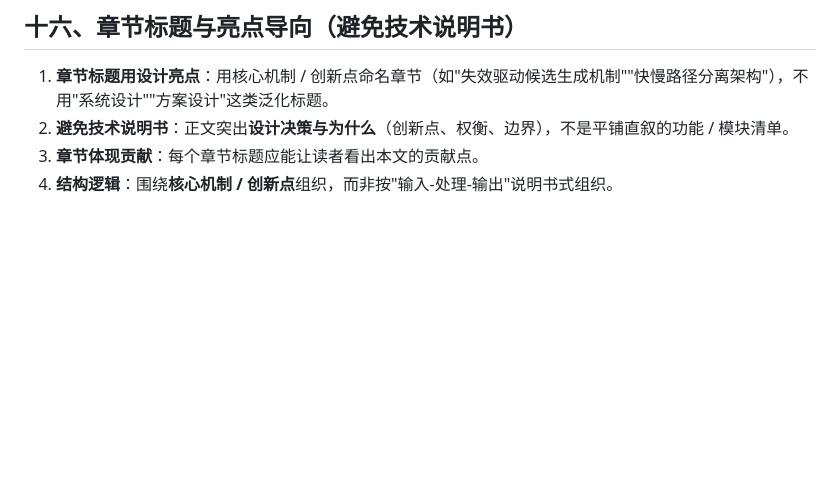
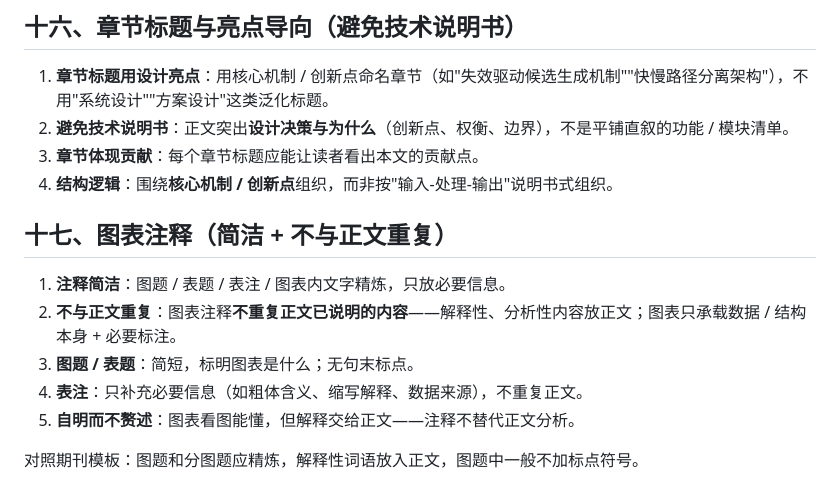
Before and after one commit to Toylog123/Project-Structure-Template, a Markdown page: skills/user-paper-style/SKILL.md, the part around the change. GitHub-like rendering; blank space fills up the shorter version.

Commit message:
docs: 图表注释简洁——不与正文重复赘述

```diff
--- a/skills/user-paper-style/SKILL.md
+++ b/skills/user-paper-style/SKILL.md
@@ -243,3 +243,13 @@ description: 项目文档写作规范——适用于论文、技术说明、报
 2. **避免技术说明书**：正文突出**设计决策与为什么**（创新点、权衡、边界），不是平铺直叙的功能 / 模块清单。
 3. **章节体现贡献**：每个章节标题应能让读者看出本文的贡献点。
 4. **结构逻辑**：围绕**核心机制 / 创新点**组织，而非按"输入-处理-输出"说明书式组织。
+
+## 十七、图表注释（简洁 + 不与正文重复）
+
+1. **注释简洁**：图题 / 表题 / 表注 / 图表内文字精炼，只放必要信息。
+2. **不与正文重复**：图表注释**不重复正文已说明的内容**——解释性、分析性内容放正文；图表只承载数据 / 结构本身 + 必要标注。
+3. **图题 / 表题**：简短，标明图表是什么；无句末标点。
+4. **表注**：只补充必要信息（如粗体含义、缩写解释、数据来源），不重复正文。
+5. **自明而不赘述**：图表看图能懂，但解释交给正文——注释不替代正文分析。
+
+对照期刊模板：图题和分图题应精炼，解释性词语放入正文，图题中一般不加标点符号。
```
Also changed, not shown: 1 other file.
